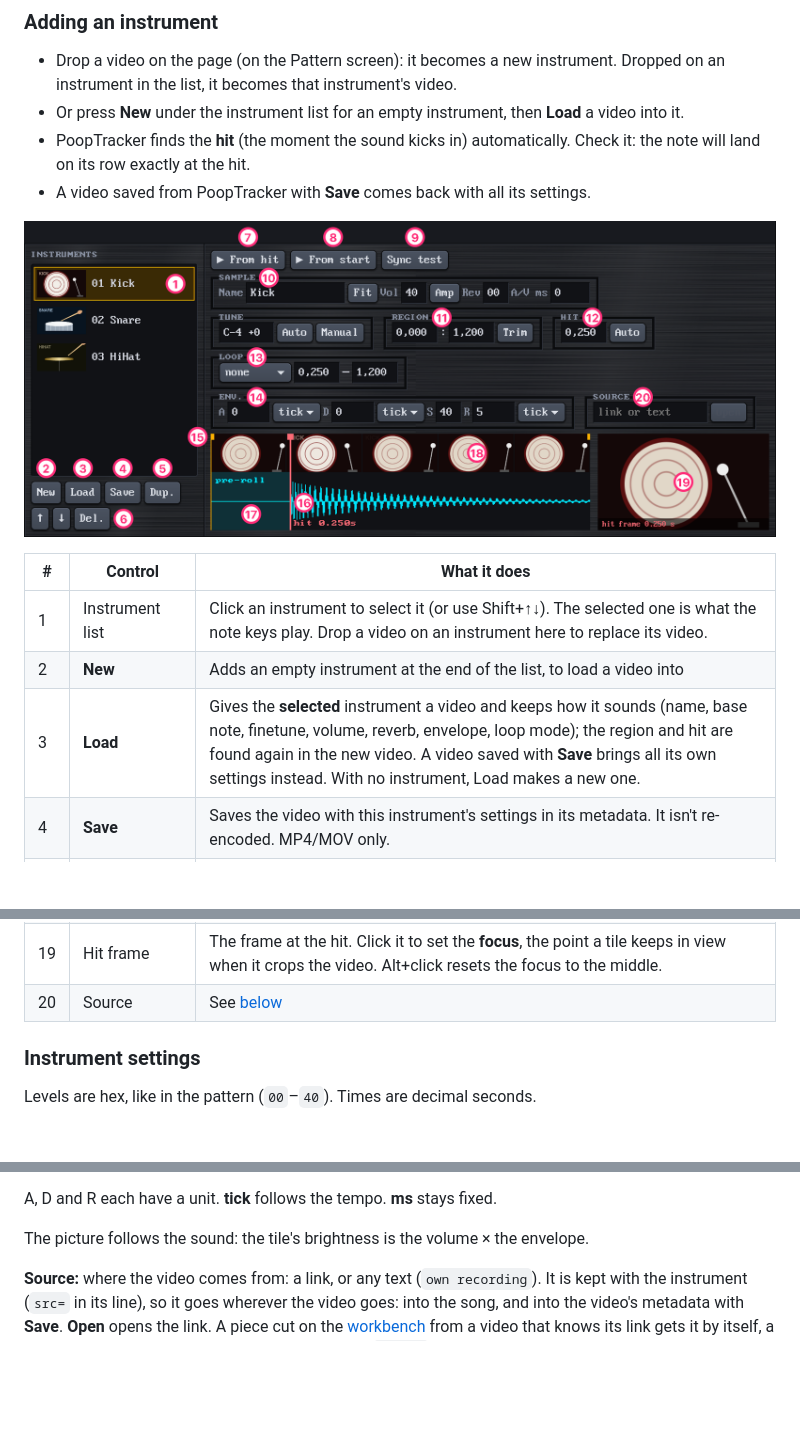
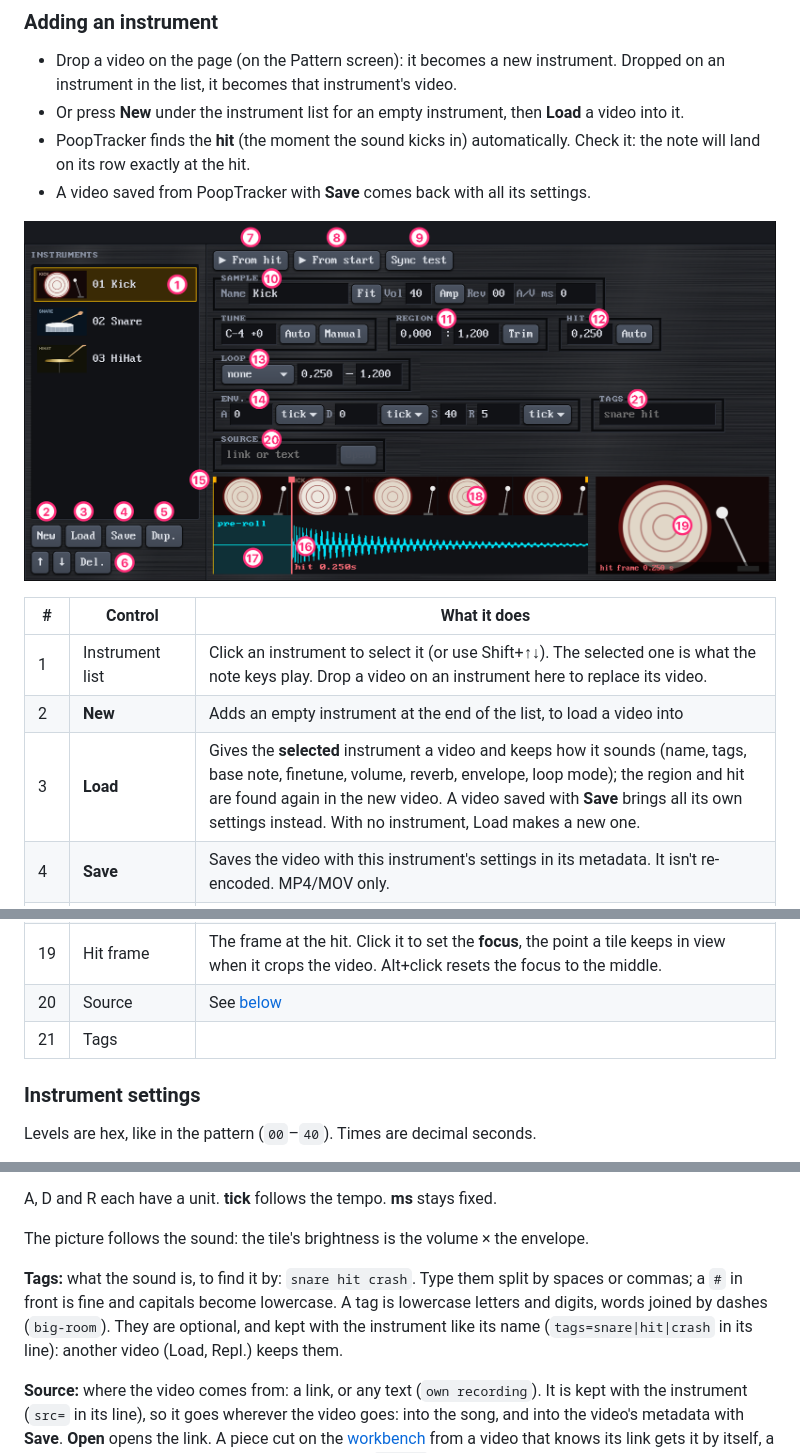
Before and after one commit to miratcan/pooptracker, a Markdown page: docs/MANUAL.md, 3 parts joined by grey strips. Rendered like a GitHub page; pictures changed too: docs/manual/instrument.png; blank space fills up the shorter version.

```diff
--- a/docs/MANUAL.md
+++ b/docs/MANUAL.md
@@ -232,7 +232,7 @@ An instrument is at most **8 seconds** long. To use part of a longer video, cut
 |---|---------|--------------|
 | 1 | Instrument list | Click an instrument to select it (or use Shift+↑↓). The selected one is what the note keys play. Drop a video on an instrument here to replace its video. |
 | 2 | **New** | Adds an empty instrument at the end of the list, to load a video into |
-| 3 | **Load** | Gives the **selected** instrument a video and keeps how it sounds (name, base note, finetune, volume, reverb, envelope, loop mode); the region and hit are found again in the new video. A video saved with **Save** brings all its own settings instead. With no instrument, Load makes a new one. |
+| 3 | **Load** | Gives the **selected** instrument a video and keeps how it sounds (name, tags, base note, finetune, volume, reverb, envelope, loop mode); the region and hit are found again in the new video. A video saved with **Save** brings all its own settings instead. With no instrument, Load makes a new one. |
 | 4 | **Save** | Saves the video with this instrument's settings in its metadata. It isn't re-encoded. MP4/MOV only. |
 | 5 | **Dup.** | A new instrument from the same video with the same settings. Use it to take another region of the same clip. |
 | 6 | **↑ ↓ Del.** | Move the instrument up or down in the list / delete it (only if no pattern uses it) |
@@ -250,6 +250,7 @@ An instrument is at most **8 seconds** long. To use part of a longer video, cut
 | 18 | Filmstrip and waveform | The frames and the sound of the region. Dark parts are outside the region. |
 | 19 | Hit frame | The frame at the hit. Click it to set the **focus**, the point a tile keeps in view when it crops the video. Alt+click resets the focus to the middle. |
 | 20 | Source | See [below](#instrument-settings) |
+| 21 | Tags | |
 
 ### Instrument settings
 
@@ -296,6 +297,11 @@ video goes back and forth with it.
 A, D and R each have a unit. **tick** follows the tempo. **ms** stays fixed.
 
 The picture follows the sound: the tile's brightness is the volume × the envelope.
+
+**Tags:** what the sound is, to find it by: `snare hit crash`. Type them split by spaces or commas; a `#` in front is
+fine and capitals become lowercase. A tag is lowercase letters and digits, words joined by dashes (`big-room`). They
+are optional, and kept with the instrument like its name (`tags=snare|hit|crash` in its line): another video (Load,
+Repl.) keeps them.
 
 **Source:** where the video comes from: a link, or any text (`own recording`). It is kept with the instrument (`src=`
 in its line), so it goes wherever the video goes: into the song, and into the video's metadata with **Save**. **Open**
```
Also changed, not shown: CHANGELOG.md (+2 -0 lines), docs/MANUAL.tr.md (+7 -1 lines), 10 other files.
